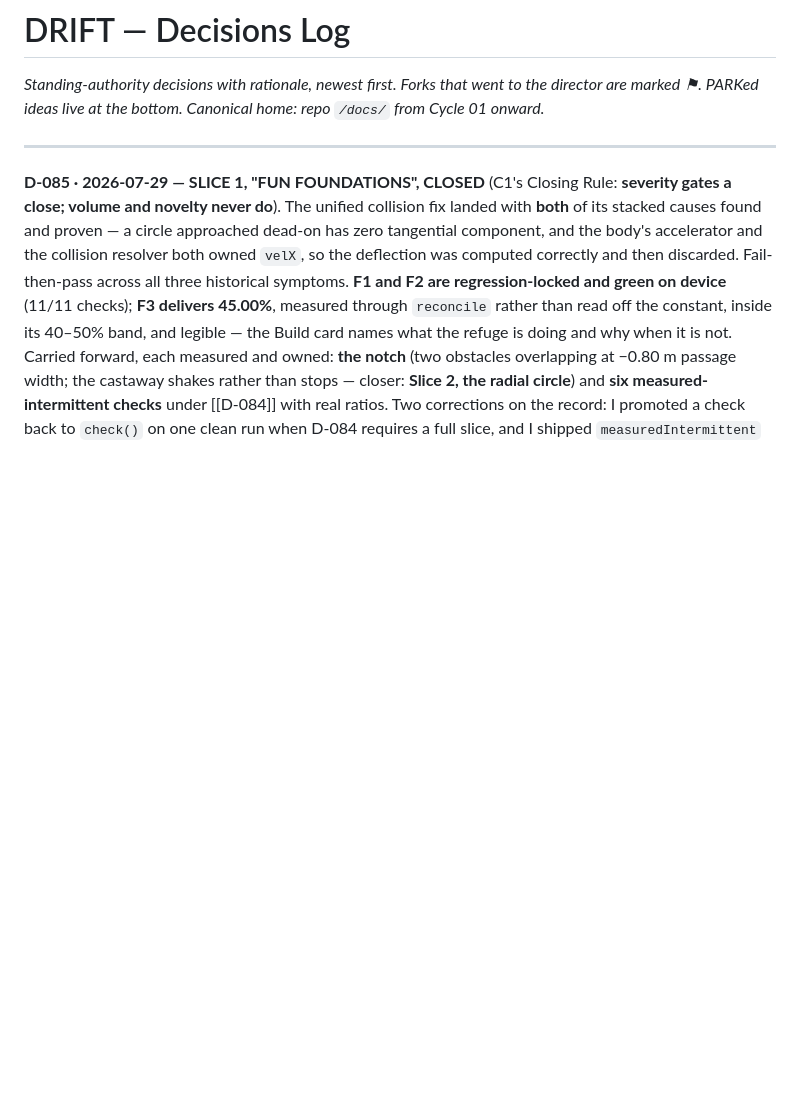
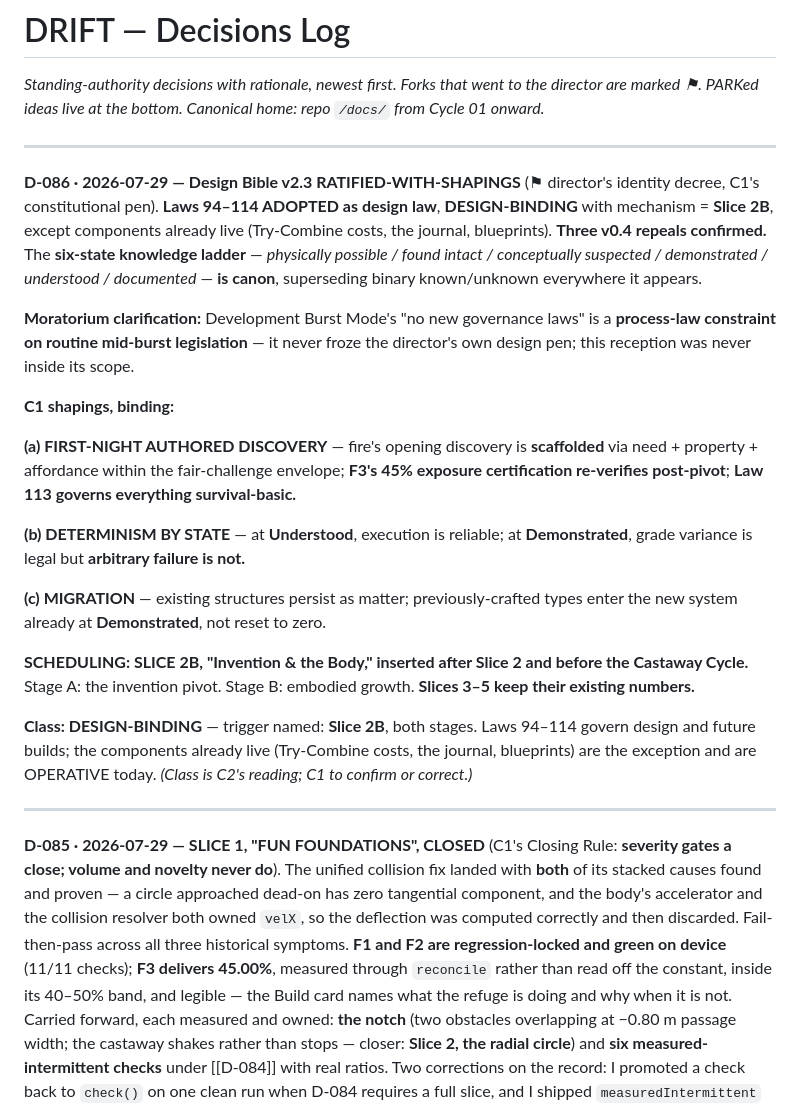
Before and after one commit to karimfz007/drift, a Markdown page: docs/drift_decisions_log.md, the part around the change. Drawn GitHub-style; blank space fills up the shorter version.

Commit message:
D-086: Bible v2.3 ratified with shapings; Slice 2B scheduled
Laws 94-114 adopted as design law, DESIGN-BINDING with Slice 2B as the named
trigger, except the components already live (Try-Combine costs, journal,
blueprints) which are OPERATIVE today. Six-state knowledge ladder is canon and
supersedes binary known/unknown everywhere it appears.

Three C1 shapings recorded verbatim: first-night authored discovery with F3's
45% re-verifying post-pivot; determinism by state (reliable at Understood, grade
variance legal at Demonstrated but arbitrary failure never); migration entering
previously-crafted types at Demonstrated rather than zero.

state.md gains the Master Plan slice order with 2B inserted, and the note that
Bible v2.3 is filed pending v3.0 consolidation.

Docs-integrity: 86 decisions, 10 governed.

Co-Authored-By: Claude Opus 5 <noreply@anthropic.com>

```diff
--- a/docs/drift_decisions_log.md
+++ b/docs/drift_decisions_log.md
@@ -1,5 +1,23 @@
 # DRIFT — Decisions Log
 *Standing-authority decisions with rationale, newest first. Forks that went to the director are marked ⚑. PARKed ideas live at the bottom. Canonical home: repo `/docs/` from Cycle 01 onward.*
+
+---
+
+**D-086 · 2026-07-29 — Design Bible v2.3 RATIFIED-WITH-SHAPINGS** (⚑ director's identity decree, C1's constitutional pen). **Laws 94–114 ADOPTED as design law**, **DESIGN-BINDING** with mechanism = **Slice 2B**, except components already live (Try-Combine costs, the journal, blueprints). **Three v0.4 repeals confirmed.** The **six-state knowledge ladder** — *physically possible / found intact / conceptually suspected / demonstrated / understood / documented* — **is canon**, superseding binary known/unknown everywhere it appears.
+
+**Moratorium clarification:** Development Burst Mode's "no new governance laws" is a **process-law constraint on routine mid-burst legislation** — it never froze the director's own design pen; this reception was never inside its scope.
+
+**C1 shapings, binding:**
+
+**(a) FIRST-NIGHT AUTHORED DISCOVERY** — fire's opening discovery is **scaffolded** via need + property + affordance within the fair-challenge envelope; **F3's 45% exposure certification re-verifies post-pivot**; **Law 113 governs everything survival-basic.**
+
+**(b) DETERMINISM BY STATE** — at **Understood**, execution is reliable; at **Demonstrated**, grade variance is legal but **arbitrary failure is not.**
+
+**(c) MIGRATION** — existing structures persist as matter; previously-crafted types enter the new system already at **Demonstrated**, not reset to zero.
+
+**SCHEDULING: SLICE 2B, "Invention & the Body," inserted after Slice 2 and before the Castaway Cycle.** Stage A: the invention pivot. Stage B: embodied growth. **Slices 3–5 keep their existing numbers.**
+
+**Class: DESIGN-BINDING** — trigger named: **Slice 2B**, both stages. Laws 94–114 govern design and future builds; the components already live (Try-Combine costs, the journal, blueprints) are the exception and are OPERATIVE today. *(Class is C2's reading; C1 to confirm or correct.)*
 
 ---
 
```
Also changed, not shown: docs/drift_state.md (+2 -0 lines).
